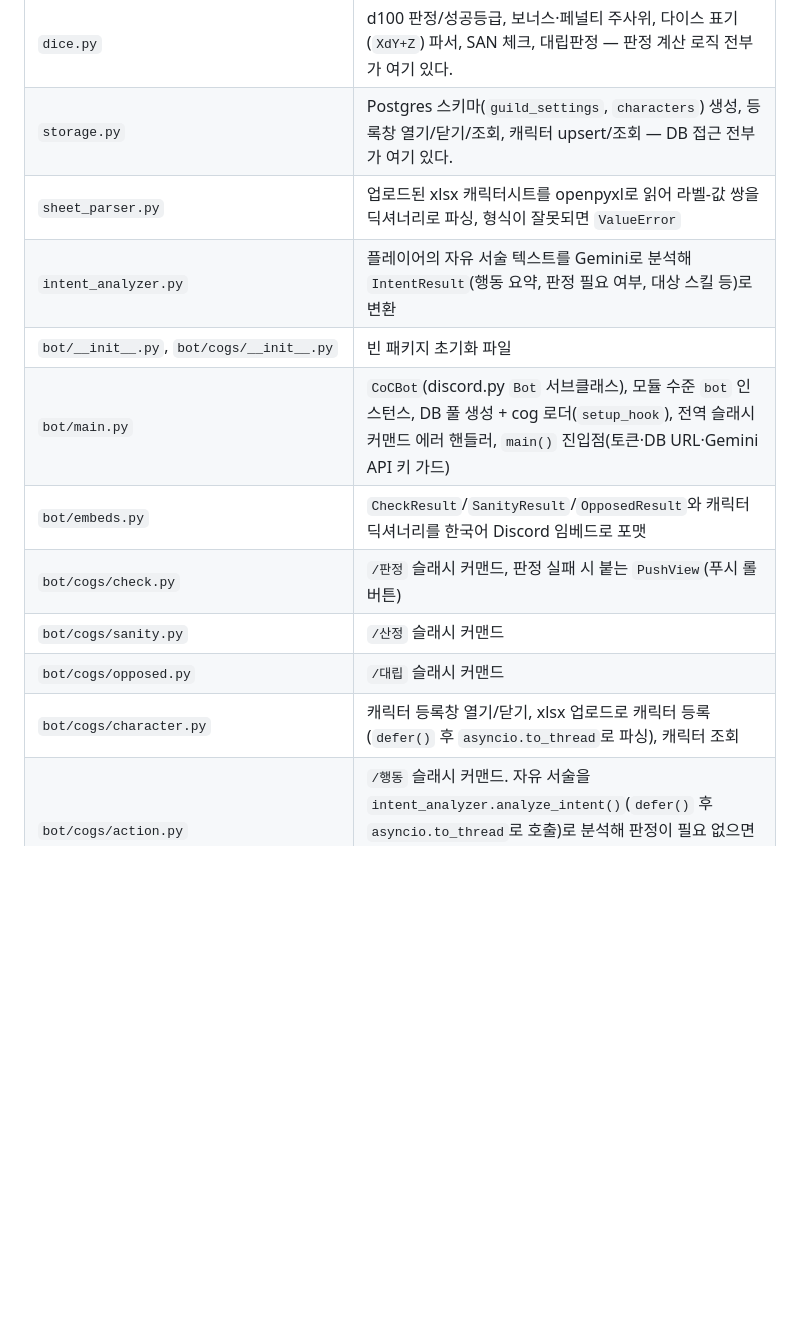
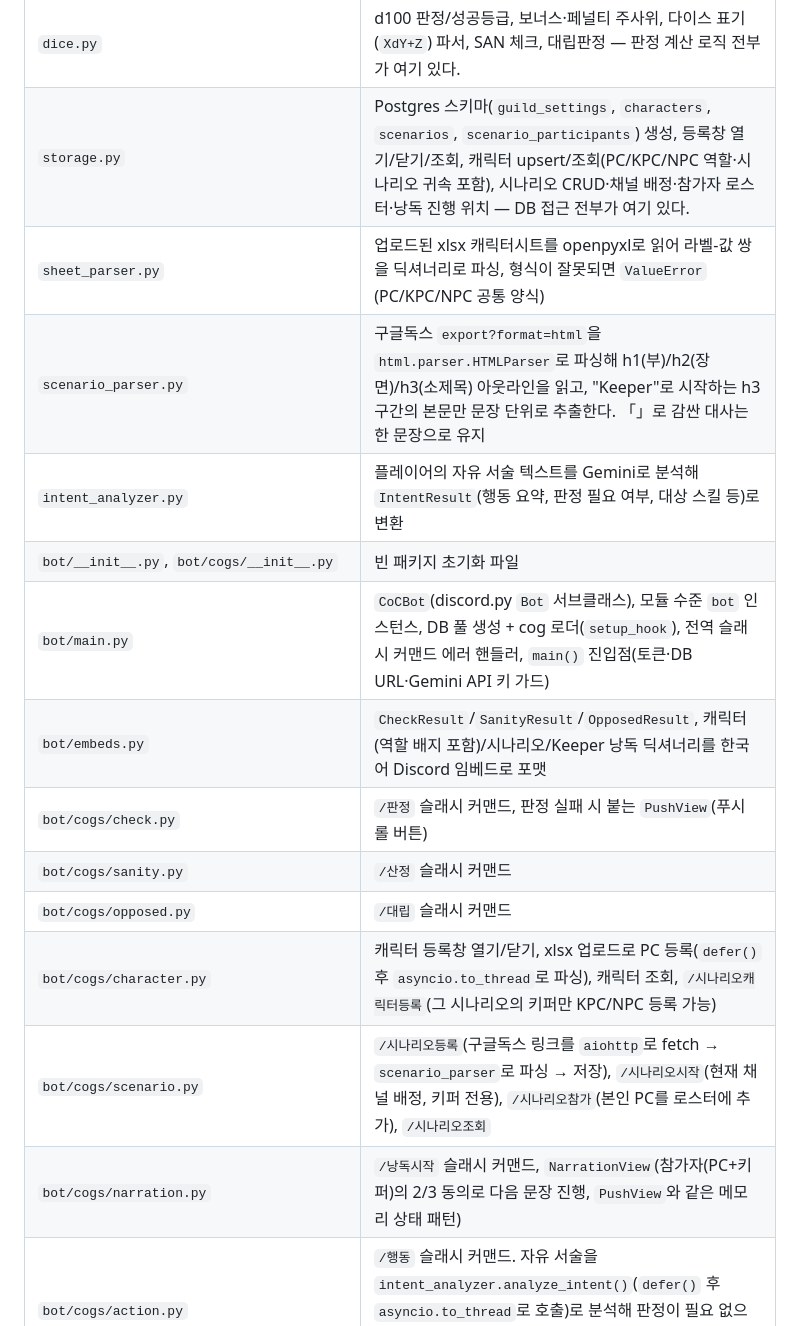
Before and after one commit to options0179/CoC-bot, a Markdown page: README.md, the part around one of its changes. Drawn GitHub-style; blank space fills up the shorter version.

```diff
--- a/README.md
+++ b/README.md
@@ -94,16 +106,19 @@ CoC-Bot/
 | 경로 | 역할 |
 |---|---|
 | `dice.py` | d100 판정/성공등급, 보너스·페널티 주사위, 다이스 표기(`XdY+Z`) 파서, SAN 체크, 대립판정 — 판정 계산 로직 전부가 여기 있다. |
-| `storage.py` | Postgres 스키마(`guild_settings`, `characters`) 생성, 등록창 열기/닫기/조회, 캐릭터 upsert/조회 — DB 접근 전부가 여기 있다. |
-| `sheet_parser.py` | 업로드된 xlsx 캐릭터시트를 openpyxl로 읽어 라벨-값 쌍을 딕셔너리로 파싱, 형식이 잘못되면 `ValueError` |
+| `storage.py` | Postgres 스키마(`guild_settings`, `characters`, `scenarios`, `scenario_participants`) 생성, 등록창 열기/닫기/조회, 캐릭터 upsert/조회(PC/KPC/NPC 역할·시나리오 귀속 포함), 시나리오 CRUD·채널 배정·참가자 로스터·낭독 진행 위치 — DB 접근 전부가 여기 있다. |
+| `sheet_parser.py` | 업로드된 xlsx 캐릭터시트를 openpyxl로 읽어 라벨-값 쌍을 딕셔너리로 파싱, 형식이 잘못되면 `ValueError` (PC/KPC/NPC 공통 양식) |
+| `scenario_parser.py` | 구글독스 `export?format=html`을 `html.parser.HTMLParser`로 파싱해 h1(부)/h2(장면)/h3(소제목) 아웃라인을 읽고, "Keeper"로 시작하는 h3 구간의 본문만 문장 단위로 추출한다. 「」로 감싼 대사는 한 문장으로 유지 |
 | `intent_analyzer.py` | 플레이어의 자유 서술 텍스트를 Gemini로 분석해 `IntentResult`(행동 요약, 판정 필요 여부, 대상 스킬 등)로 변환 |
 | `bot/__init__.py`, `bot/cogs/__init__.py` | 빈 패키지 초기화 파일 |
 | `bot/main.py` | `CoCBot`(discord.py `Bot` 서브클래스), 모듈 수준 `bot` 인스턴스, DB 풀 생성 + cog 로더(`setup_hook`), 전역 슬래시 커맨드 에러 핸들러, `main()` 진입점(토큰·DB URL·Gemini API 키 가드) |
-| `bot/embeds.py` | `CheckResult`/`SanityResult`/`OpposedResult`와 캐릭터 딕셔너리를 한국어 Discord 임베드로 포맷 |
+| `bot/embeds.py` | `CheckResult`/`SanityResult`/`OpposedResult`, 캐릭터(역할 배지 포함)/시나리오/Keeper 낭독 딕셔너리를 한국어 Discord 임베드로 포맷 |
 | `bot/cogs/check.py` | `/판정` 슬래시 커맨드, 판정 실패 시 붙는 `PushView`(푸시 롤 버튼) |
 | `bot/cogs/sanity.py` | `/산정` 슬래시 커맨드 |
 | `bot/cogs/opposed.py` | `/대립` 슬래시 커맨드 |
-| `bot/cogs/character.py` | 캐릭터 등록창 열기/닫기, xlsx 업로드로 캐릭터 등록(`defer()` 후 `asyncio.to_thread`로 파싱), 캐릭터 조회 |
+| `bot/cogs/character.py` | 캐릭터 등록창 열기/닫기, xlsx 업로드로 PC 등록(`defer()` 후 `asyncio.to_thread`로 파싱), 캐릭터 조회, `/시나리오캐릭터등록`(그 시나리오의 키퍼만 KPC/NPC 등록 가능) |
+| `bot/cogs/scenario.py` | `/시나리오등록`(구글독스 링크를 `aiohttp`로 fetch → `scenario_parser`로 파싱 → 저장), `/시나리오시작`(현재 채널 배정, 키퍼 전용), `/시나리오참가`(본인 PC를 로스터에 추가), `/시나리오조회` |
+| `bot/cogs/narration.py` | `/낭독시작` 슬래시 커맨드, `NarrationView`(참가자(PC+키퍼)의 2/3 동의로 다음 문장 진행, `PushView`와 같은 메모리 상태 패턴) |
 | `bot/cogs/action.py` | `/행동` 슬래시 커맨드. 자유 서술을 `intent_analyzer.analyze_intent()`(`defer()` 후 `asyncio.to_thread`로 호출)로 분석해 판정이 필요 없으면 서술 임베드를, 필요하면 캐릭터 스킬값을 조회해 `dice.roll_check()`로 판정한다 |
 | `tests/test_dice_check.py` | 기본 판정·성공등급·보너스/페널티 로직 테스트, `FakeRng` 결정론적 난수 테스트 헬퍼 |
 | `tests/test_dice_notation.py` | 다이스 표기 파서 테스트 |
```
Also changed, not shown: other parts of README.md (+20 -6 lines).
